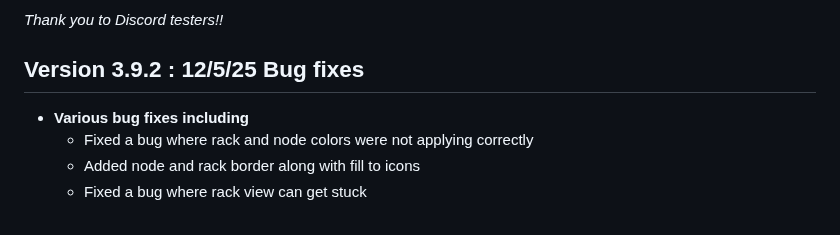
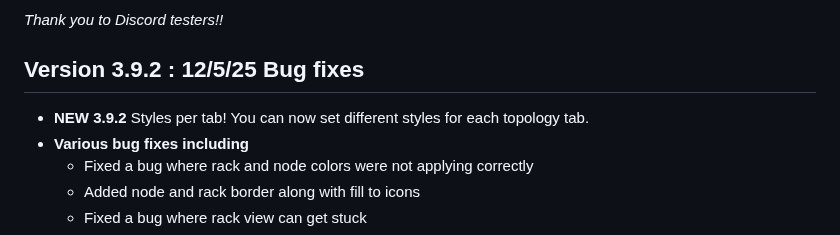
Before and after one commit to gelatinescreams/The-One-File, a Markdown page: changelog.md, the part around the change. Drawn GitHub-style.

```diff
--- a/changelog.md
+++ b/changelog.md
@@ -3,6 +3,7 @@
 
 ## Version 3.9.2 : 12/5/25 Bug fixes
 
+* **NEW 3.9.2** Styles per tab! You can now set different styles for each topology tab.
 * **Various bug fixes including**
   * Fixed a bug where rack and node colors were not applying correctly
   * Added node and rack border along with fill to icons
```
Also changed, not shown: README.md (+1 -0 lines).
